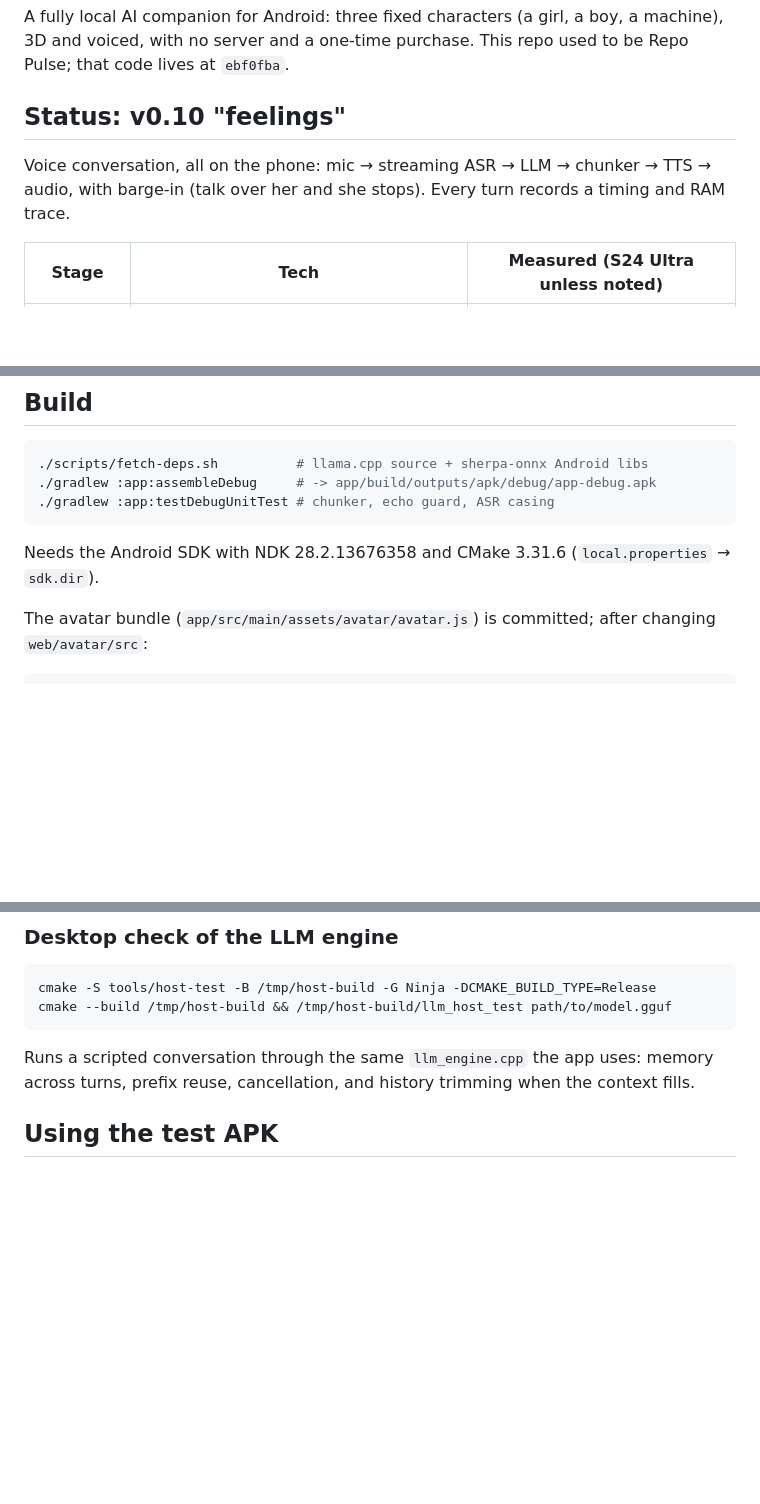
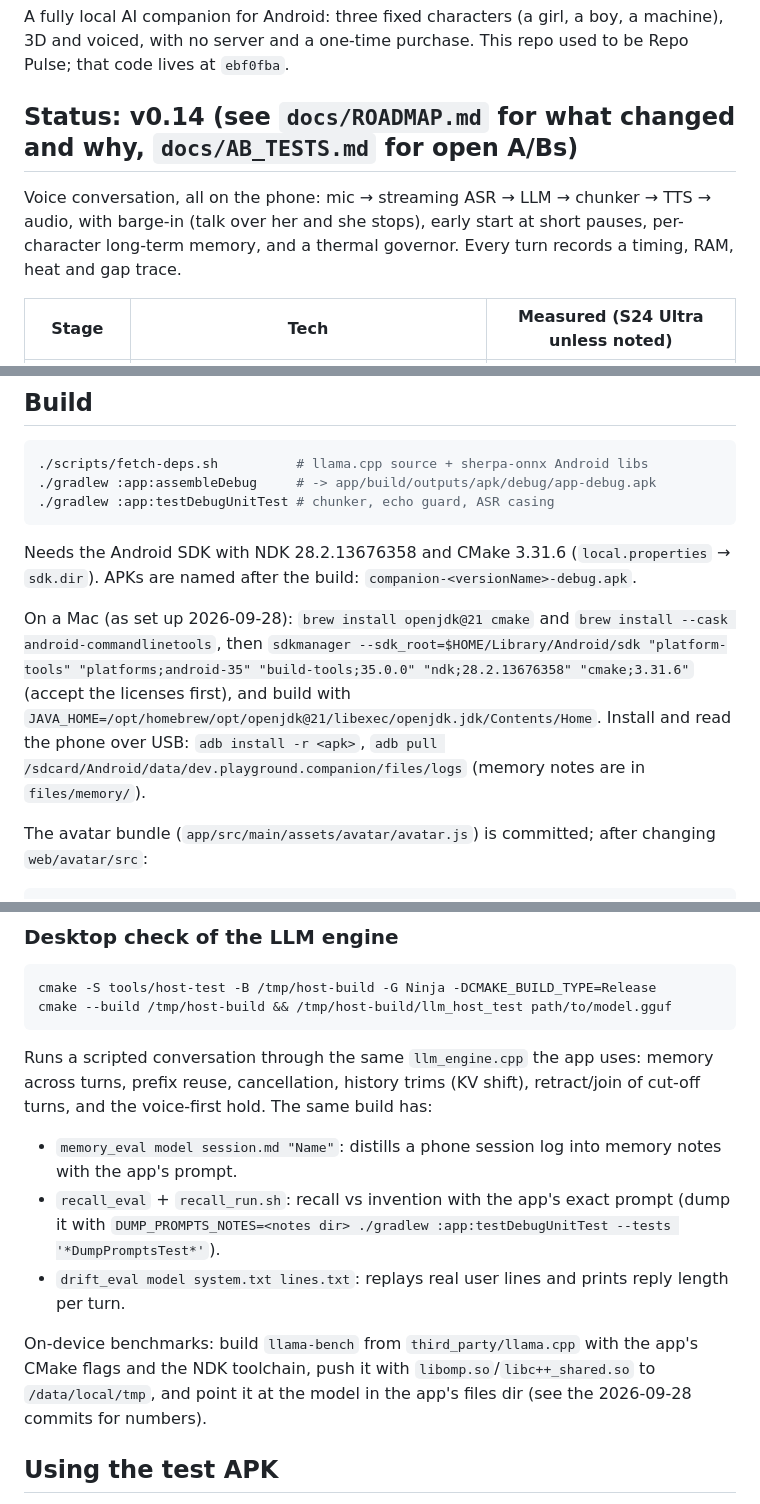
Before and after one commit to gke0op/repo-pulse, a Markdown page: README.md, 3 parts joined by grey strips. GitHub-like rendering; blank space fills up the shorter version.

Commit message:
docs: README to v0.14 — Mac setup, phone loop over adb, the new host harnesses
Co-Authored-By: Claude Opus 5.5 <noreply@anthropic.com>

````diff
--- a/README.md
+++ b/README.md
@@ -3,10 +3,11 @@
 A fully local AI companion for Android: three fixed characters (a girl, a boy, a machine), 3D and voiced,
 with no server and a one-time purchase. This repo used to be Repo Pulse; that code lives at `ebf0fba`.
 
-## Status: v0.10 "feelings"
+## Status: v0.14 (see `docs/ROADMAP.md` for what changed and why, `docs/AB_TESTS.md` for open A/Bs)
 
 Voice conversation, all on the phone: mic → streaming ASR → LLM → chunker → TTS → audio,
-with barge-in (talk over her and she stops). Every turn records a timing and RAM trace.
+with barge-in (talk over her and she stops), early start at short pauses, per-character long-term
+memory, and a thermal governor. Every turn records a timing, RAM, heat and gap trace.
 
 | Stage | Tech | Measured (S24 Ultra unless noted) |
 |---|---|---|
@@ -30,6 +31,15 @@ Characters: Mira, Kai, Unit Seven (robot filter). Voices download on demand; the
 ```
 
 Needs the Android SDK with NDK 28.2.13676358 and CMake 3.31.6 (`local.properties` → `sdk.dir`).
+APKs are named after the build: `companion-<versionName>-debug.apk`.
+
+On a Mac (as set up 2026-09-28): `brew install openjdk@21 cmake` and
+`brew install --cask android-commandlinetools`, then
+`sdkmanager --sdk_root=$HOME/Library/Android/sdk "platform-tools" "platforms;android-35" "build-tools;35.0.0" "ndk;28.2.13676358" "cmake;3.31.6"`
+(accept the licenses first), and build with
+`JAVA_HOME=/opt/homebrew/opt/openjdk@21/libexec/openjdk.jdk/Contents/Home`. Install and read the
+phone over USB: `adb install -r <apk>`, `adb pull /sdcard/Android/data/dev.playground.companion/files/logs`
+(memory notes are in `files/memory/`).
 
 The avatar bundle (`app/src/main/assets/avatar/avatar.js`) is committed; after changing `web/avatar/src`:
 
@@ -46,7 +56,16 @@ cmake --build /tmp/host-build && /tmp/host-build/llm_host_test path/to/model.ggu
 ```
 
 Runs a scripted conversation through the same `llm_engine.cpp` the app uses: memory across turns,
-prefix reuse, cancellation, and history trimming when the context fills.
+prefix reuse, cancellation, history trims (KV shift), retract/join of cut-off turns, and the
+voice-first hold. The same build has:
+- `memory_eval model session.md "Name"`: distills a phone session log into memory notes with the app's prompt.
+- `recall_eval` + `recall_run.sh`: recall vs invention with the app's exact prompt (dump it with
+  `DUMP_PROMPTS_NOTES=<notes dir> ./gradlew :app:testDebugUnitTest --tests '*DumpPromptsTest*'`).
+- `drift_eval model system.txt lines.txt`: replays real user lines and prints reply length per turn.
+
+On-device benchmarks: build `llama-bench` from `third_party/llama.cpp` with the app's CMake flags
+and the NDK toolchain, push it with `libomp.so`/`libc++_shared.so` to `/data/local/tmp`, and point it
+at the model in the app's files dir (see the 2026-09-28 commits for numbers).
 
 ## Using the test APK
 
````
Also changed, not shown: other parts of README.md (+1 -1 lines).
